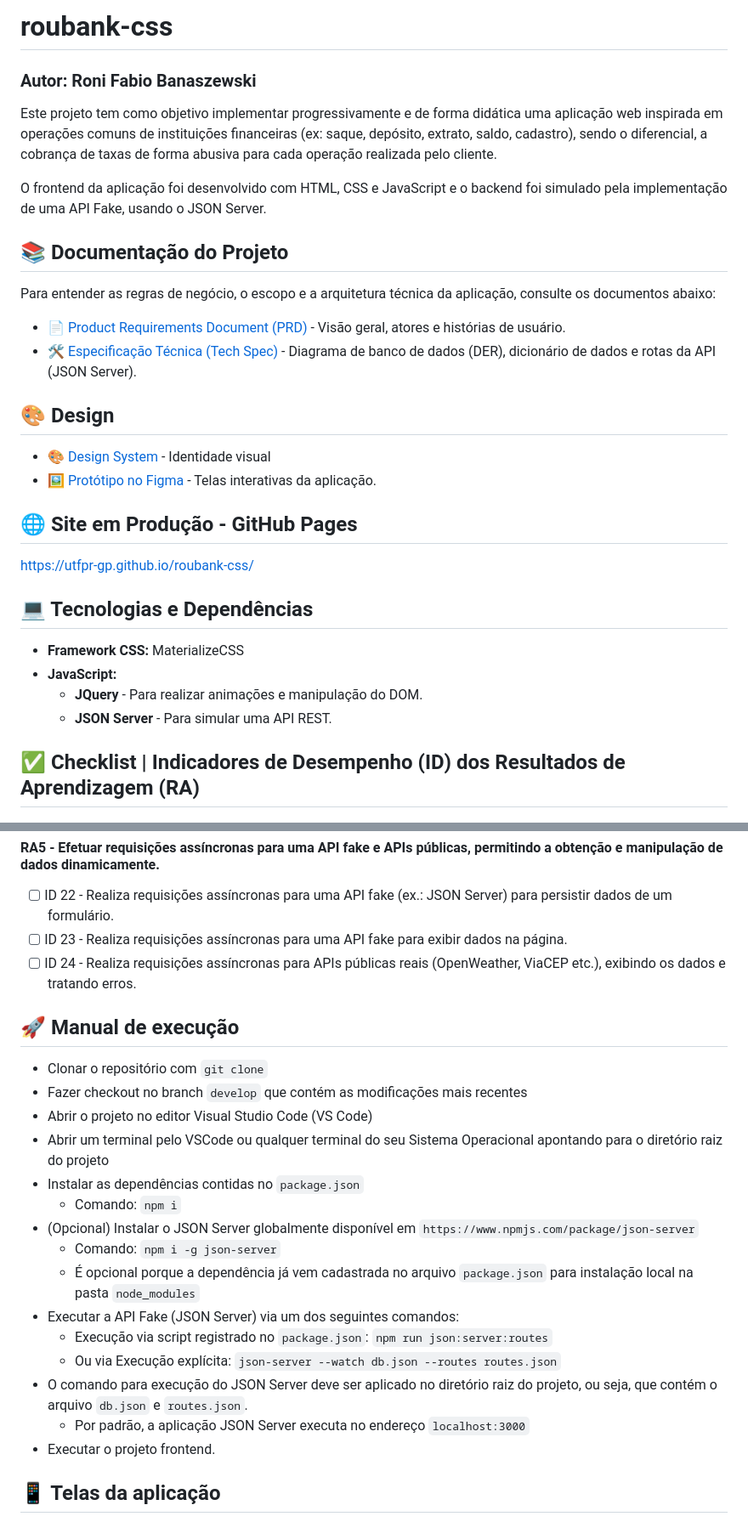
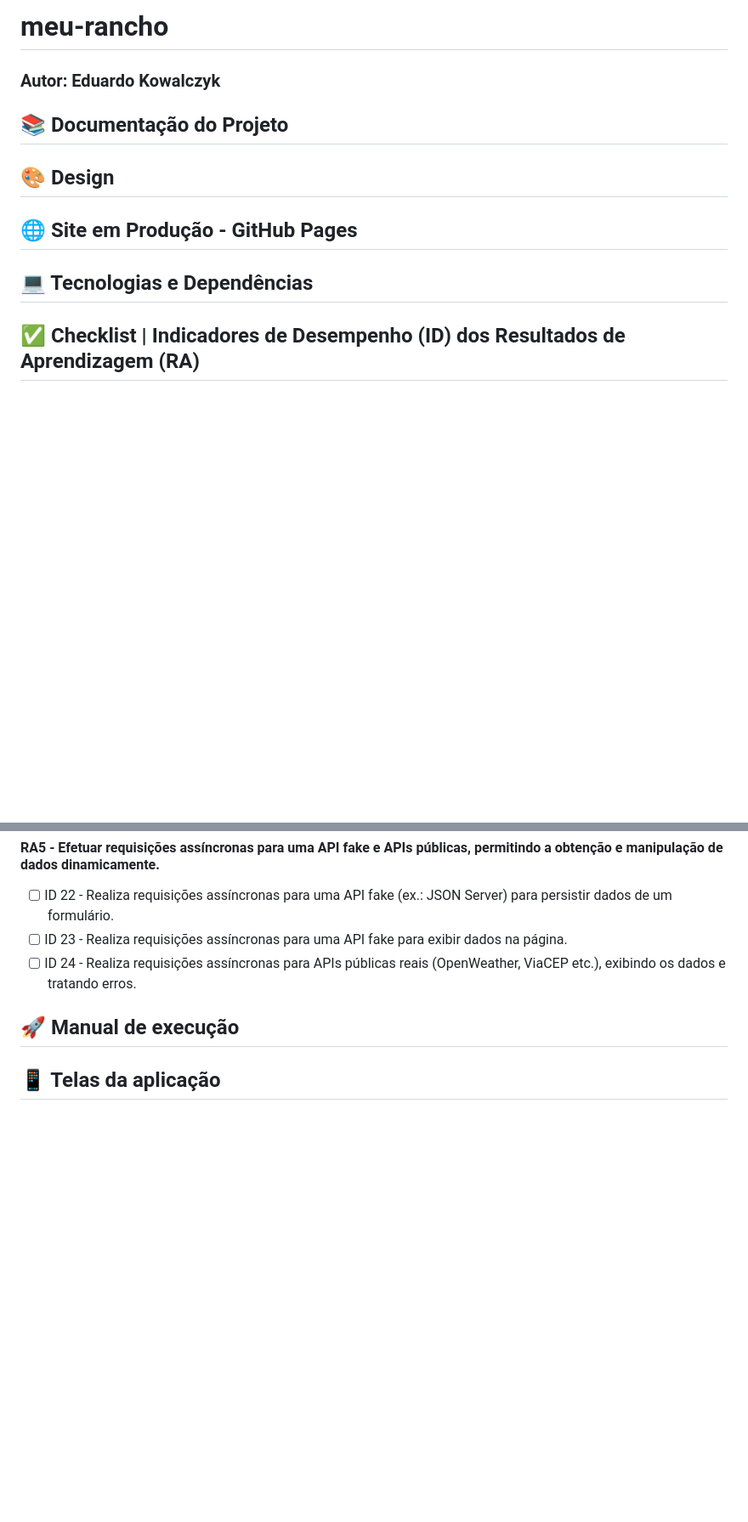
Before and after one commit to kowalczyk-eduardo/meu-rancho, a Markdown page: README.md, 2 parts joined by grey strips. Shown at 85% size. Rendered like a GitHub page; blank space fills up the shorter version.

```diff
--- a/README.md
+++ b/README.md
@@ -1,33 +1,22 @@
-# roubank-css
+# meu-rancho
 
-### **Autor:** Roni Fabio Banaszewski
+### **Autor:** Eduardo Kowalczyk
 
-Este projeto tem como objetivo implementar progressivamente e de forma didática uma aplicação web inspirada em operações comuns de instituições financeiras (ex: saque, depósito, extrato, saldo, cadastro), sendo o diferencial, a cobrança de taxas de forma abusiva para cada operação realizada pelo cliente.
-
-O frontend da aplicação foi desenvolvido com HTML, CSS e JavaScript e o backend foi simulado pela implementação de uma API Fake, usando o JSON Server.
 
 ## 📚 Documentação do Projeto
 
-Para entender as regras de negócio, o escopo e a arquitetura técnica da aplicação, consulte os documentos abaixo:
 
-- [📄 Product Requirements Document (PRD)](./docs/prd.md) - Visão geral, atores e histórias de usuário.
-- [🛠️ Especificação Técnica (Tech Spec)](./docs/spec.md) - Diagrama de banco de dados (DER), dicionário de dados e rotas da API (JSON Server).
 
 ## 🎨 Design
 
-- [🎨 Design System](./docs/design-system.md) - Identidade visual
-- [🖼️ Protótipo no Figma](https://www.figma.com/file/a1VDbO1aNfZyulQPxT99OE/beleza-em-dia?node-id=3%3A80) - Telas interativas da aplicação.
+
 
 ## 🌐 Site em Produção - GitHub Pages
 
-https://utfpr-gp.github.io/roubank-css/
+
 
 ## 💻 Tecnologias e Dependências
 
-- **Framework CSS:** MaterializeCSS
-- **JavaScript:**
-  - **JQuery** - Para realizar animações e manipulação do DOM.
-  - **JSON Server** - Para simular uma API REST.
 
 ## ✅ Checklist | Indicadores de Desempenho (ID) dos Resultados de Aprendizagem (RA)
 
@@ -72,20 +61,6 @@ https://utfpr-gp.github.io/roubank-css/
 
 ## 🚀 Manual de execução
 
-- Clonar o repositório com `git clone`
-- Fazer checkout no branch `develop` que contém as modificações mais recentes
-- Abrir o projeto no editor Visual Studio Code (VS Code)
-- Abrir um terminal pelo VSCode ou qualquer terminal do seu Sistema Operacional apontando para o diretório raiz do projeto
-- Instalar as dependências contidas no `package.json`
-  - Comando: `npm i`
-- (Opcional) Instalar o JSON Server globalmente disponível em `https://www.npmjs.com/package/json-server`
-  - Comando: `npm i -g json-server`
-  - É opcional porque a dependência já vem cadastrada no arquivo `package.json` para instalação local na pasta `node_modules`
-- Executar a API Fake (JSON Server) via um dos seguintes comandos:
-  - Execução via script registrado no `package.json`: `npm run json:server:routes`
-  - Ou via Execução explícita: `json-server --watch db.json --routes routes.json`
-- O comando para execução do JSON Server deve ser aplicado no diretório raiz do projeto, ou seja, que contém o arquivo `db.json` e `routes.json`.
-  - Por padrão, a aplicação JSON Server executa no endereço `localhost:3000`
-- Executar o projeto frontend.
+
 
 ## 📱 Telas da aplicação
```
Also changed, not shown: other parts of README.md (+0 -4 lines).
